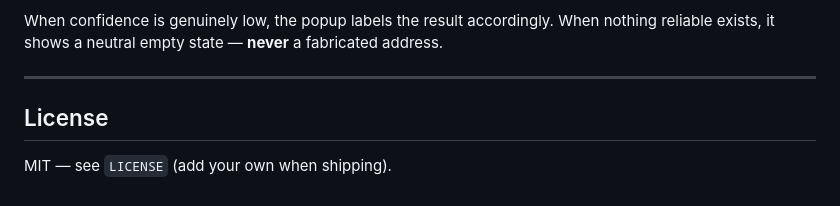
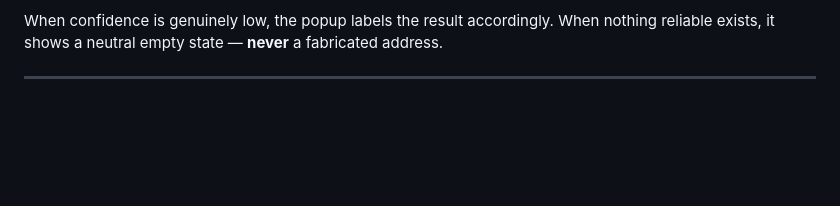
Before and after one commit to NI3singh/support-finder-extension, a Markdown page: README.md, the part around the change. Rendered like a GitHub page; blank space fills up the shorter version.

Commit message:
Delete License section from README
Removed License section from README

```diff
--- a/README.md
+++ b/README.md
@@ -219,7 +219,3 @@ accordingly. When nothing reliable exists, it shows a neutral empty
 state — **never** a fabricated address.
 
 ---
-
-## License
-
-MIT — see `LICENSE` (add your own when shipping).
```
